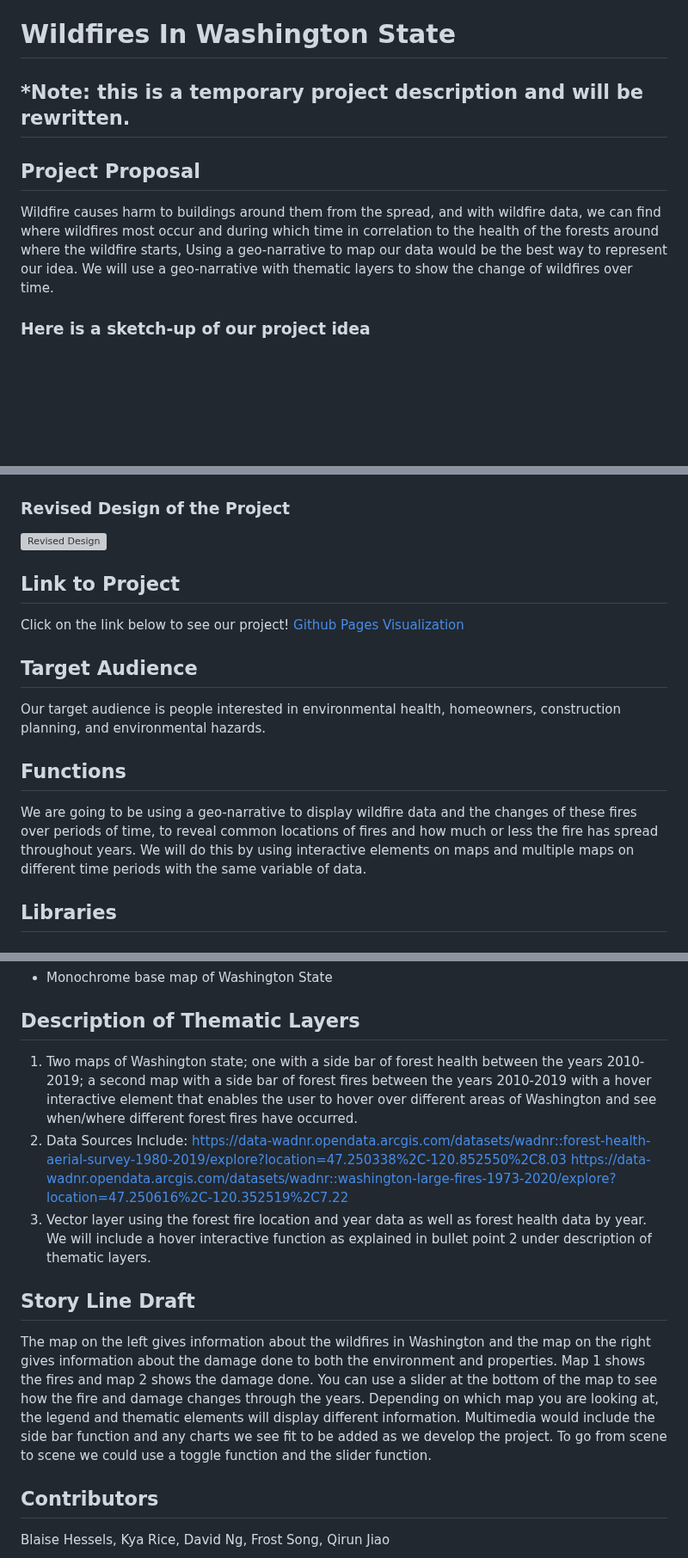
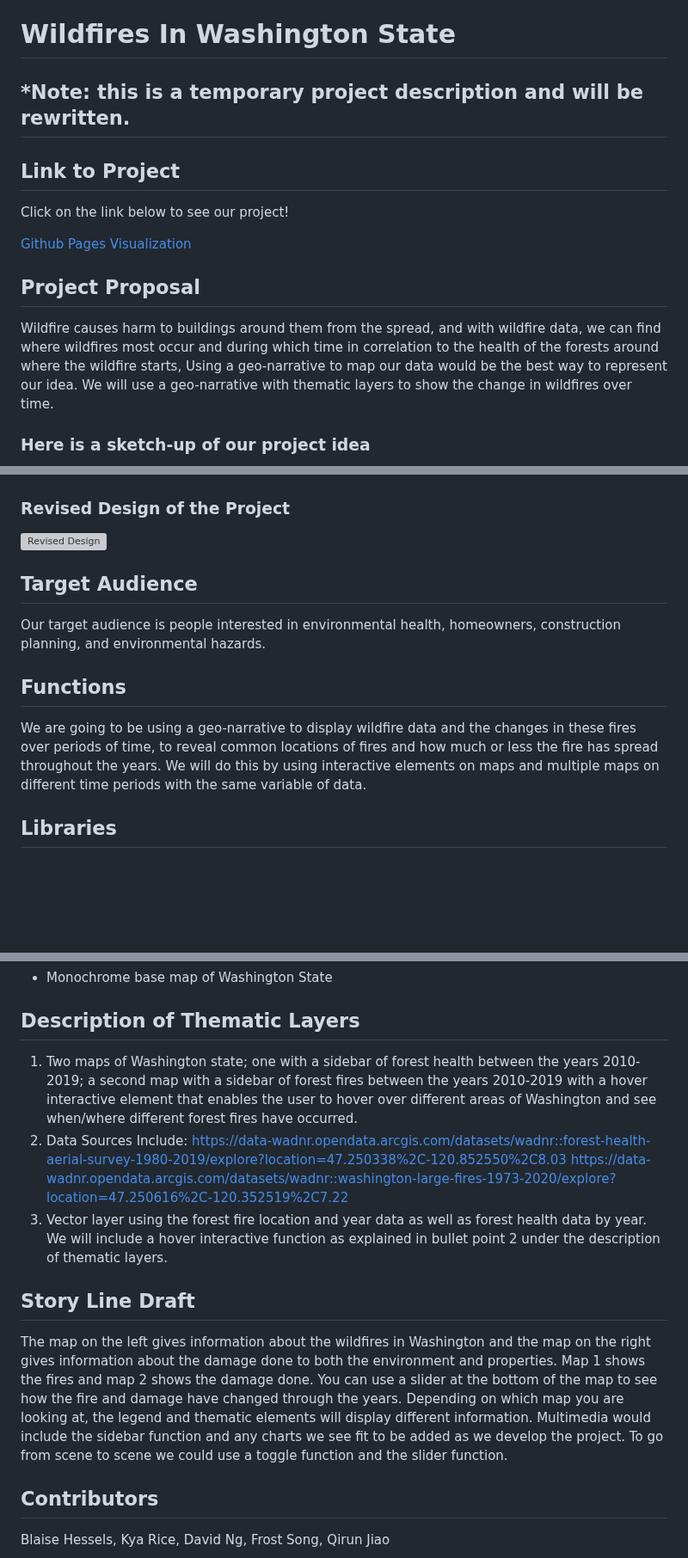
Before and after one commit to Frostycs/wildfires_project, a Markdown page: README.md, 3 parts joined by grey strips. Shown at 86% size. GitHub-like rendering; blank space fills up the shorter version; grey boxes are pictures that could not be loaded.

Commit message:
project link up top & grammar auto correct

```diff
--- a/README.md
+++ b/README.md
@@ -1,18 +1,19 @@
 # Wildfires In Washington State
 ## *Note: this is a temporary project description and will be rewritten.
+## Link to Project
+Click on the link below to see our project!
+
+[Github Pages Visualization](https://davidng8.github.io/Wildfires/index.html)
 ## Project Proposal
-Wildfire causes harm to buildings around them from the spread, and with wildfire data, we can find where wildfires most occur and during which time in correlation to the health of the forests around where the wildfire starts, Using a geo-narrative to map our data would be the best way to represent our idea. We will use a geo-narrative with thematic layers to show the change of wildfires over time.
+Wildfire causes harm to buildings around them from the spread, and with wildfire data, we can find where wildfires most occur and during which time in correlation to the health of the forests around where the wildfire starts, Using a geo-narrative to map our data would be the best way to represent our idea. We will use a geo-narrative with thematic layers to show the change in wildfires over time.
 ### Here is a sketch-up of our project idea
 ![Prototype #1 Map](/imgs/Prototype%231.jpg)
 ### Revised Design of the Project
 ![Revised Design](/imgs/design_revised.PNG)
-## Link to Project
-Click on the link below to see our project!
-[Github Pages Visualization](https://davidng8.github.io/Wildfires/index.html)
 ## Target Audience
 Our target audience is people interested in environmental health, homeowners, construction planning, and environmental hazards.
 ## Functions
-We are going to be using a geo-narrative to display wildfire data and the changes of these fires over periods of time, to reveal common locations of fires and how much or less the fire has spread throughout years. We will do this by using interactive elements on maps and multiple maps on different time periods with the same variable of data.
+We are going to be using a geo-narrative to display wildfire data and the changes in these fires over periods of time, to reveal common locations of fires and how much or less the fire has spread throughout the years. We will do this by using interactive elements on maps and multiple maps on different time periods with the same variable of data.
 ## Libraries
 ## Map Projection
   - Mercator projection
@@ -21,14 +22,14 @@ We are going to be using a geo-narrative to display wildfire data and the change
 ## Base Map
   - Monochrome base map of Washington State
 ## Description of Thematic Layers
-1. Two maps of Washington state; one with a side bar of forest health between the years 2010-2019; a second map with a side bar of forest fires
+1. Two maps of Washington state; one with a sidebar of forest health between the years 2010-2019; a second map with a sidebar of forest fires
 between the years 2010-2019 with a hover interactive element that enables the user to hover over different areas of Washington and see when/where
 different forest fires have occurred.
 2. Data Sources Include:
 https://data-wadnr.opendata.arcgis.com/datasets/wadnr::forest-health-aerial-survey-1980-2019/explore?location=47.250338%2C-120.852550%2C8.03
 https://data-wadnr.opendata.arcgis.com/datasets/wadnr::washington-large-fires-1973-2020/explore?location=47.250616%2C-120.352519%2C7.22
-3. Vector layer using the forest fire location and year data as well as forest health data by year. We will include a hover interactive function as explained in bullet point 2 under description of thematic layers.
+3. Vector layer using the forest fire location and year data as well as forest health data by year. We will include a hover interactive function as explained in bullet point 2 under the description of thematic layers.
 ## Story Line Draft
-The map on the left gives information about the wildfires in Washington and the map on the right gives information about the damage done to both the environment and properties. Map 1 shows the fires and map 2 shows the damage done. You can use a slider at the bottom of the map to see how the fire and damage changes through the years. Depending on which map you are looking at, the legend and thematic elements will display different information. Multimedia would include the side bar function and any charts we see fit to be added as we develop the project. To go from scene to scene we could use a toggle function and the slider function.
+The map on the left gives information about the wildfires in Washington and the map on the right gives information about the damage done to both the environment and properties. Map 1 shows the fires and map 2 shows the damage done. You can use a slider at the bottom of the map to see how the fire and damage have changed through the years. Depending on which map you are looking at, the legend and thematic elements will display different information. Multimedia would include the sidebar function and any charts we see fit to be added as we develop the project. To go from scene to scene we could use a toggle function and the slider function.
 ## Contributors
 Blaise Hessels, Kya Rice, David Ng, Frost Song, Qirun Jiao
```
